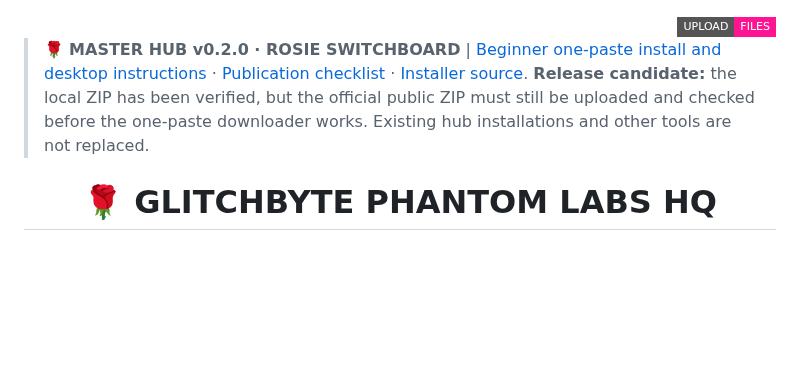
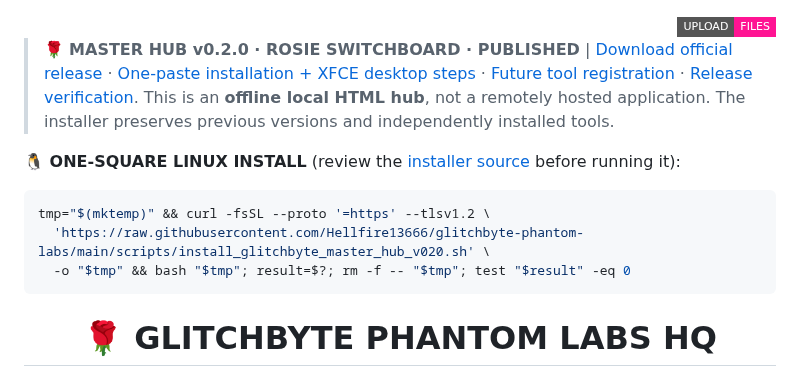
Before and after one commit to Hellfire13666/glitchbyte-phantom-labs, a Markdown page: README.md, the part around the change. Rendered like a GitHub page; badges without logos; blank space fills up the shorter version.

Commit message:
Update tool documentation

````diff
--- a/README.md
+++ b/README.md
@@ -3,7 +3,14 @@
 <!-- GLITCHBYTE-UPLOAD-DOOR:END -->
 
 <!-- GLITCHBYTE-MASTER-HUB:START -->
-> 🌹 **MASTER HUB v0.2.0 · ROSIE SWITCHBOARD** | [Beginner one-paste install and desktop instructions](docs/MASTER_HUB_PUBLIC_INSTALL.md) · [Publication checklist](docs/MASTER_HUB_PUBLIC_RELEASE.md) · [Installer source](scripts/install_glitchbyte_master_hub_v020.sh). **Release candidate:** the local ZIP has been verified, but the official public ZIP must still be uploaded and checked before the one-paste downloader works. Existing hub installations and other tools are not replaced.
+> 🌹 **MASTER HUB v0.2.0 · ROSIE SWITCHBOARD · PUBLISHED** | [Download official release](https://github.com/Hellfire13666/glitchbyte-phantom-labs/releases/tag/master-hub-v0.2.0) · [One-paste installation + XFCE desktop steps](docs/MASTER_HUB_PUBLIC_INSTALL.md) · [Future tool registration](docs/MASTER_HUB_TOOL_REGISTRATION.md) · [Release verification](docs/MASTER_HUB_PUBLIC_RELEASE.md). This is an **offline local HTML hub**, not a remotely hosted application. The installer preserves previous versions and independently installed tools.
+
+**🐧 ONE-SQUARE LINUX INSTALL** (review the [installer source](scripts/install_glitchbyte_master_hub_v020.sh) before running it):
+```bash
+tmp="$(mktemp)" && curl -fsSL --proto '=https' --tlsv1.2 \
+  'https://raw.githubusercontent.com/Hellfire13666/glitchbyte-phantom-labs/main/scripts/install_glitchbyte_master_hub_v020.sh' \
+  -o "$tmp" && bash "$tmp"; result=$?; rm -f -- "$tmp"; test "$result" -eq 0
+```
 <!-- GLITCHBYTE-MASTER-HUB:END -->
 
 <div align="center">
````
